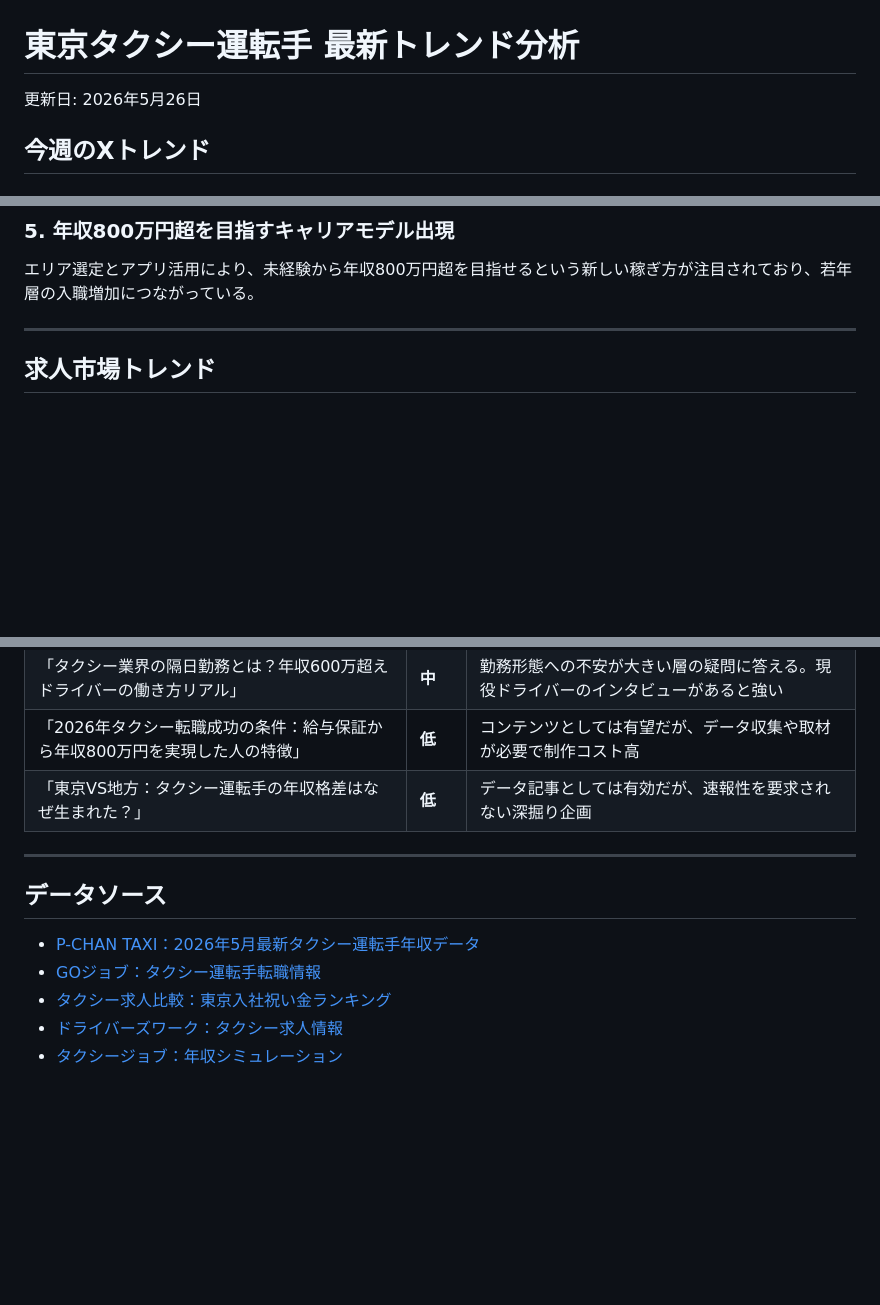
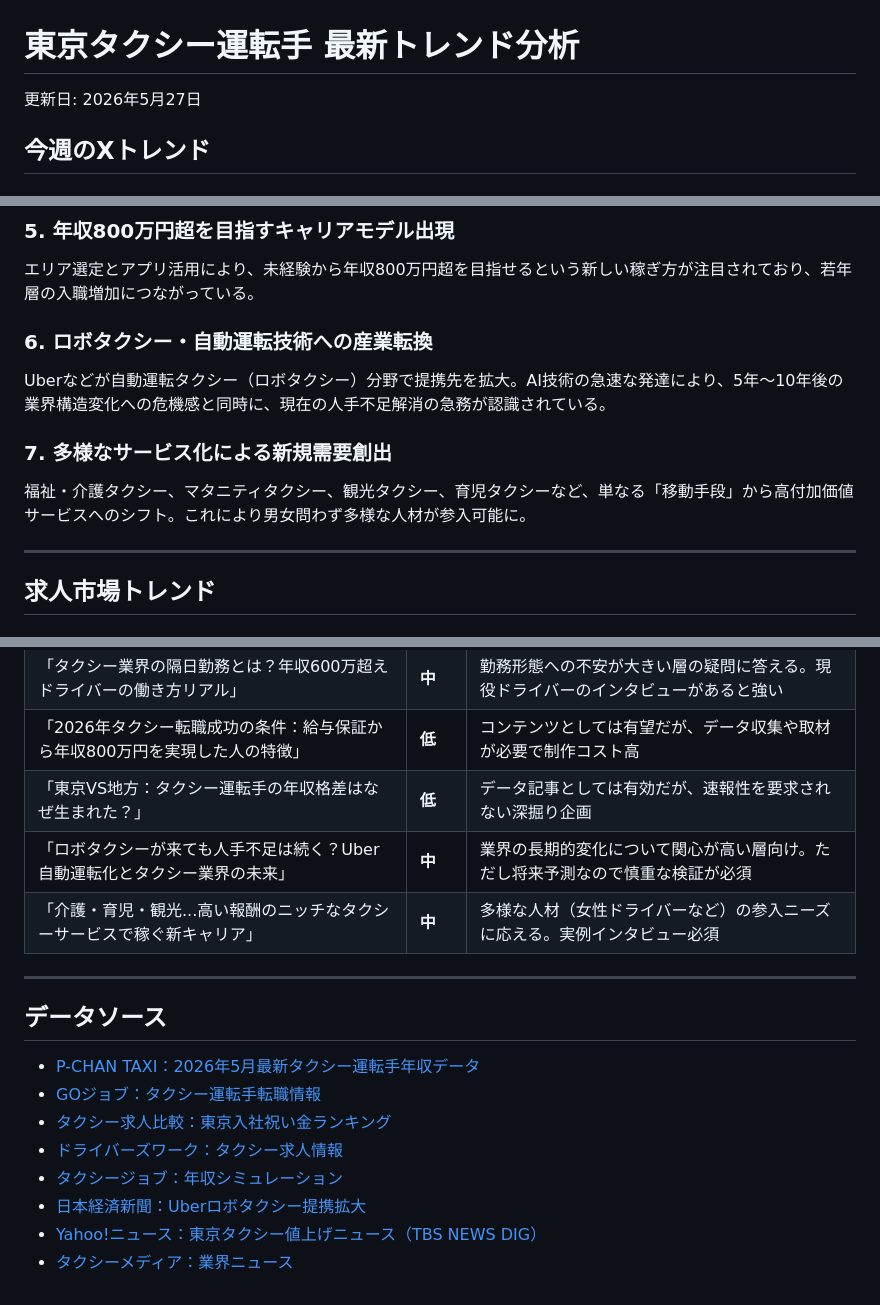
Before and after one commit to tkc1037/tenstrage, a Markdown page: feedback/trends.md, 3 parts joined by grey strips. GitHub-like rendering; blank space fills up the shorter version.

Commit message:
研究: 東京タクシー業界トレンド更新（2026年5月27日版）
新トレンド追加:
- ロボタクシー・自動運転技術への産業転換
- 多様なサービス化による新規需要創出

記事ネタ候補追加:
- 「ロボタクシーが来ても人手不足は続く？」
- 「介護・育児・観光...高い報酬のニッチなタクシーサービス」

最新の研究結果を反映し、業界の長期的な動向を分析。

https://claude.ai/code/session_01E9bRTWtenc5xw4CbbJLXmM

```diff
--- a/feedback/trends.md
+++ b/feedback/trends.md
@@ -1,6 +1,6 @@
 # 東京タクシー運転手 最新トレンド分析
 
-更新日: 2026年5月26日
+更新日: 2026年5月27日
 
 ## 今週のXトレンド
 
@@ -18,6 +18,12 @@ GO Inc.が運営するタクシー配車アプリGO導入タクシー会社の
 
 ### 5. **年収800万円超を目指すキャリアモデル出現**
 エリア選定とアプリ活用により、未経験から年収800万円超を目指せるという新しい稼ぎ方が注目されており、若年層の入職増加につながっている。
+
+### 6. **ロボタクシー・自動運転技術への産業転換**
+Uberなどが自動運転タクシー（ロボタクシー）分野で提携先を拡大。AI技術の急速な発達により、5年〜10年後の業界構造変化への危機感と同時に、現在の人手不足解消の急務が認識されている。
+
+### 7. **多様なサービス化による新規需要創出**
+福祉・介護タクシー、マタニティタクシー、観光タクシー、育児タクシーなど、単なる「移動手段」から高付加価値サービスへのシフト。これにより男女問わず多様な人材が参入可能に。
 
 ---
 
@@ -51,6 +57,8 @@ GO Inc.が運営するタクシー配車アプリGO導入タクシー会社の
 | 「タクシー業界の隔日勤務とは？年収600万超えドライバーの働き方リアル」 | **中** | 勤務形態への不安が大きい層の疑問に答える。現役ドライバーのインタビューがあると強い |
 | 「2026年タクシー転職成功の条件：給与保証から年収800万円を実現した人の特徴」 | **低** | コンテンツとしては有望だが、データ収集や取材が必要で制作コスト高 |
 | 「東京VS地方：タクシー運転手の年収格差はなぜ生まれた？」 | **低** | データ記事としては有効だが、速報性を要求されない深掘り企画 |
+| 「ロボタクシーが来ても人手不足は続く？Uber自動運転化とタクシー業界の未来」 | **中** | 業界の長期的変化について関心が高い層向け。ただし将来予測なので慎重な検証が必須 |
+| 「介護・育児・観光...高い報酬のニッチなタクシーサービスで稼ぐ新キャリア」 | **中** | 多様な人材（女性ドライバーなど）の参入ニーズに応える。実例インタビュー必須 |
 
 ---
 
@@ -61,3 +69,6 @@ GO Inc.が運営するタクシー配車アプリGO導入タクシー会社の
 - [タクシー求人比較：東京入社祝い金ランキング](https://taxi-tenshoku.net/tokyo-taxi-company-signing-bonus-ranking/)
 - [ドライバーズワーク：タクシー求人情報](https://www.drivers-work.com/)
 - [タクシージョブ：年収シミュレーション](https://taxi-job.net/advanced-income-simulator/)
+- [日本経済新聞：Uberロボタクシー提携拡大](https://www.nikkei.com/article/DGXZQOCD159PU0V10C26A4000000/)
+- [Yahoo!ニュース：東京タクシー値上げニュース（TBS NEWS DIG）](https://news.yahoo.co.jp/articles/7c28d3271c12303621343b9c5ab00be62e5c58cc)
+- [タクシーメディア：業界ニュース](https://www.tenshokudou.com/media/?cat=41)
```
